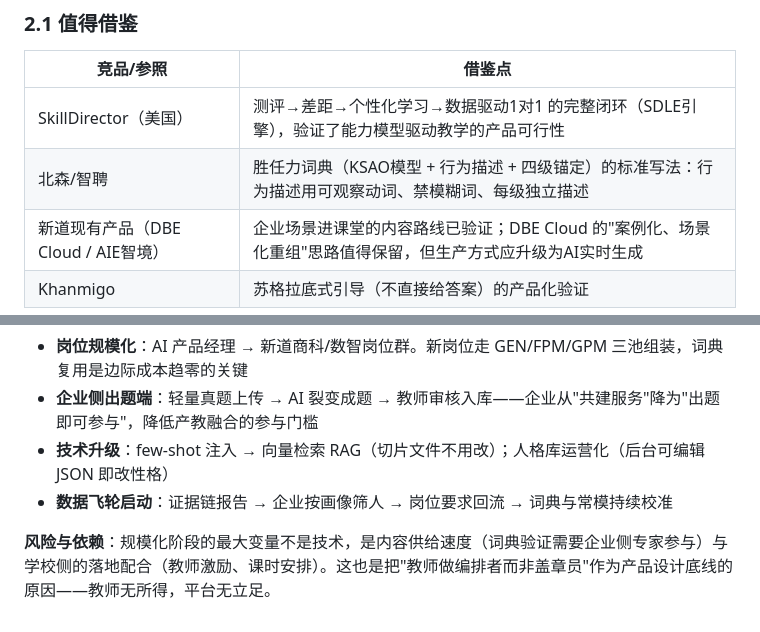
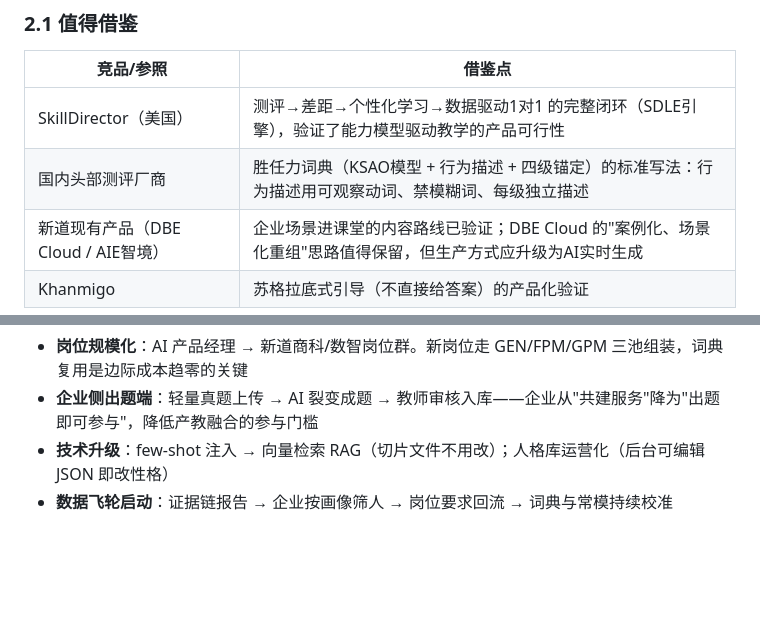
Before and after one commit to Zhuowang0217/talentos, a Markdown page: docs/产品说明文档.md, 2 parts joined by grey strips. Rendered like a GitHub page; blank space fills up the shorter version.

Commit message:
docs: 竞品调研表格厂商名改为通用表述

```diff
--- a/docs/产品说明文档.md
+++ b/docs/产品说明文档.md
@@ -26,7 +26,7 @@
 | 竞品/参照 | 借鉴点 |
 |---|---|
 | SkillDirector（美国） | 测评→差距→个性化学习→数据驱动1对1 的完整闭环（SDLE引擎），验证了能力模型驱动教学的产品可行性 |
-| 北森/智聘 | 胜任力词典（KSAO模型 + 行为描述 + 四级锚定）的标准写法：行为描述用可观察动词、禁模糊词、每级独立描述 |
+| 国内头部测评厂商 | 胜任力词典（KSAO模型 + 行为描述 + 四级锚定）的标准写法：行为描述用可观察动词、禁模糊词、每级独立描述 |
 | 新道现有产品（DBE Cloud / AIE智境） | 企业场景进课堂的内容路线已验证；DBE Cloud 的"案例化、场景化重组"思路值得保留，但生产方式应升级为AI实时生成 |
 | Khanmigo | 苏格拉底式引导（不直接给答案）的产品化验证 |
 
@@ -345,5 +345,3 @@
 - **企业侧出题端**：轻量真题上传 → AI 裂变成题 → 教师审核入库——企业从"共建服务"降为"出题即可参与"，降低产教融合的参与门槛
 - **技术升级**：few-shot 注入 → 向量检索 RAG（切片文件不用改）；人格库运营化（后台可编辑 JSON 即改性格）
 - **数据飞轮启动**：证据链报告 → 企业按画像筛人 → 岗位要求回流 → 词典与常模持续校准
-
-**风险与依赖**：规模化阶段的最大变量不是技术，是内容供给速度（词典验证需要企业侧专家参与）与学校侧的落地配合（教师激励、课时安排）。这也是把"教师做编排者而非盖章员"作为产品设计底线的原因——教师无所得，平台无立足。
```
